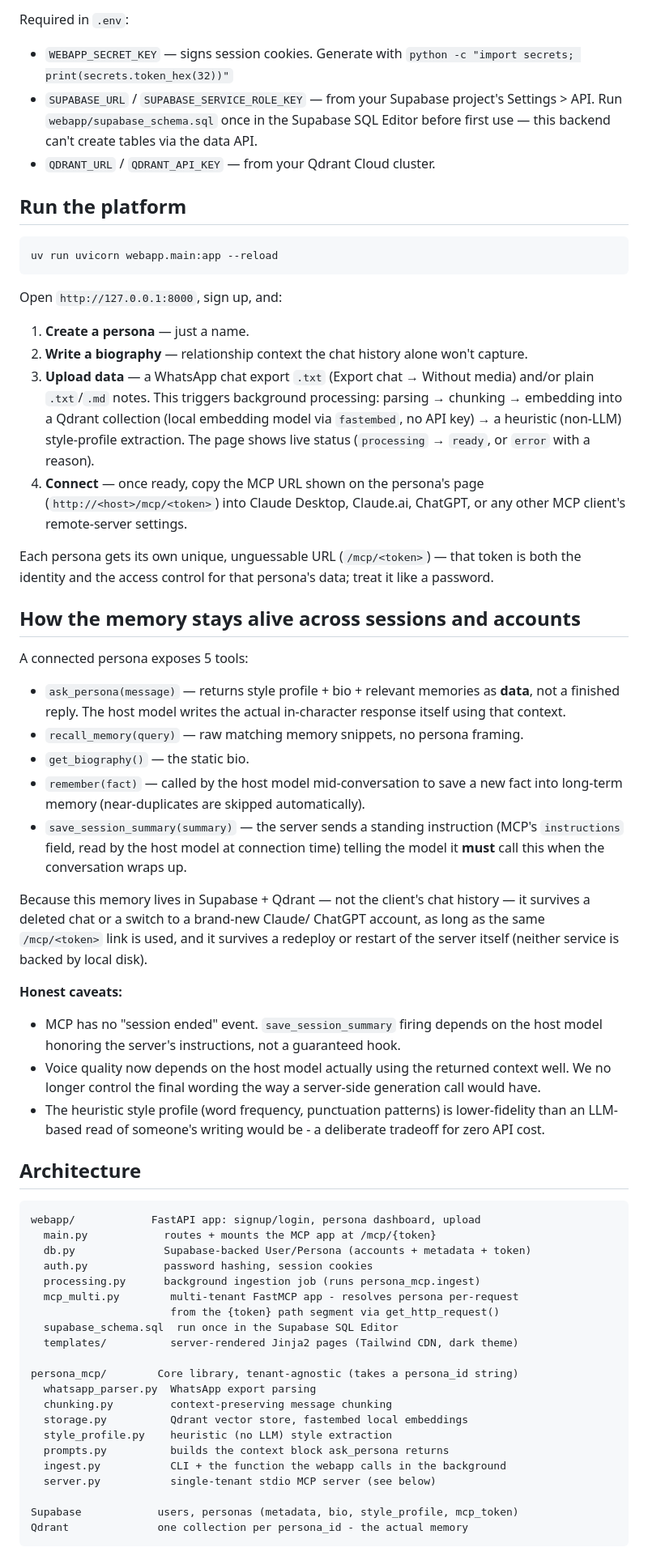
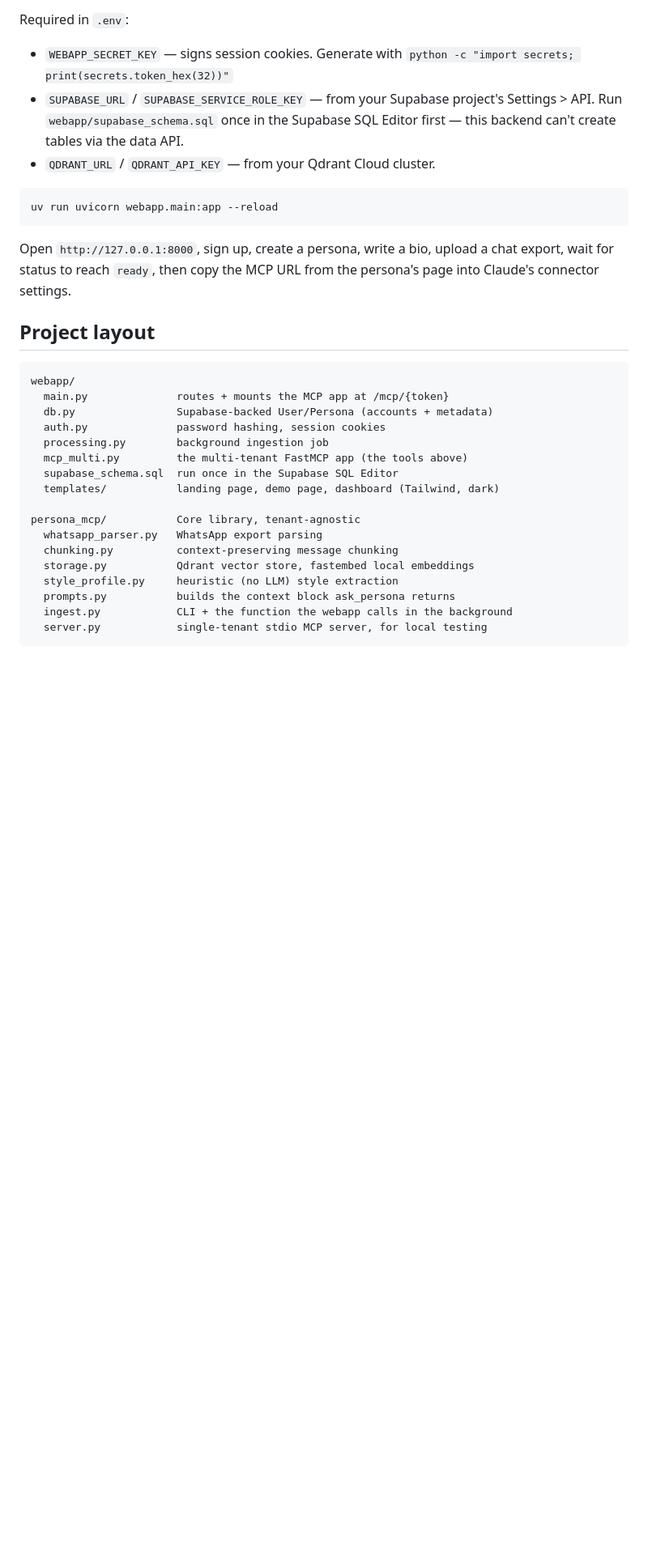
Before and after one commit to jashwanthsai678/persona_mcp, a Markdown page: README.md, the part around one of its changes. Shown at 81% size. Rendered like a GitHub page; blank space fills up the shorter version.

````diff
--- a/README.md
+++ b/README.md
@@ -25,87 +87,36 @@ Required in `.env`:
   `python -c "import secrets; print(secrets.token_hex(32))"`
 - `SUPABASE_URL` / `SUPABASE_SERVICE_ROLE_KEY` — from your Supabase project's
   Settings > API. Run `webapp/supabase_schema.sql` once in the Supabase SQL
-  Editor before first use — this backend can't create tables via the data API.
+  Editor first — this backend can't create tables via the data API.
 - `QDRANT_URL` / `QDRANT_API_KEY` — from your Qdrant Cloud cluster.
-
-## Run the platform
 
 ```powershell
 uv run uvicorn webapp.main:app --reload
 ```
 
-Open `http://127.0.0.1:8000`, sign up, and:
+Open `http://127.0.0.1:8000`, sign up, create a persona, write a bio, upload
+a chat export, wait for status to reach `ready`, then copy the MCP URL from
+the persona's page into Claude's connector settings.
 
-1. **Create a persona** — just a name.
-2. **Write a biography** — relationship context the chat history alone won't capture.
-3. **Upload data** — a WhatsApp chat export `.txt` (Export chat → Without media)
-   and/or plain `.txt`/`.md` notes. This triggers background processing:
-   parsing → chunking → embedding into a Qdrant collection (local embedding
-   model via `fastembed`, no API key) → a heuristic (non-LLM) style-profile
-   extraction. The page shows live status (`processing` → `ready`, or `error`
-   with a reason).
-4. **Connect** — once ready, copy the MCP URL shown on the persona's page
-   (`http://<host>/mcp/<token>`) into Claude Desktop, Claude.ai, ChatGPT, or
-   any other MCP client's remote-server settings.
-
-Each persona gets its own unique, unguessable URL (`/mcp/<token>`) — that
-token is both the identity and the access control for that persona's data;
-treat it like a password.
-
-## How the memory stays alive across sessions and accounts
-
-A connected persona exposes 5 tools:
-
-- `ask_persona(message)` — returns style profile + bio + relevant memories as
-  **data**, not a finished reply. The host model writes the actual
-  in-character response itself using that context.
-- `recall_memory(query)` — raw matching memory snippets, no persona framing.
-- `get_biography()` — the static bio.
-- `remember(fact)` — called by the host model mid-conversation to save a new
-  fact into long-term memory (near-duplicates are skipped automatically).
-- `save_session_summary(summary)` — the server sends a standing instruction
-  (MCP's `instructions` field, read by the host model at connection time)
-  telling the model it **must** call this when the conversation wraps up.
-
-Because this memory lives in Supabase + Qdrant — not the client's chat
-history — it survives a deleted chat or a switch to a brand-new Claude/
-ChatGPT account, as long as the same `/mcp/<token>` link is used, and it
-survives a redeploy or restart of the server itself (neither service is
-backed by local disk).
-
-**Honest caveats:**
-- MCP has no "session ended" event. `save_session_summary` firing depends on
-  the host model honoring the server's instructions, not a guaranteed hook.
-- Voice quality now depends on the host model actually using the returned
-  context well. We no longer control the final wording the way a
-  server-side generation call would have.
-- The heuristic style profile (word frequency, punctuation patterns) is
-  lower-fidelity than an LLM-based read of someone's writing would be - a
-  deliberate tradeoff for zero API cost.
-
-## Architecture
+## Project layout
 
 ```
-webapp/            FastAPI app: signup/login, persona dashboard, upload
-  main.py            routes + mounts the MCP app at /mcp/{token}
-  db.py              Supabase-backed User/Persona (accounts + metadata + token)
-  auth.py            password hashing, session cookies
-  processing.py      background ingestion job (runs persona_mcp.ingest)
-  mcp_multi.py        multi-tenant FastMCP app - resolves persona per-request
-                      from the {token} path segment via get_http_request()
+webapp/
+  main.py              routes + mounts the MCP app at /mcp/{token}
+  db.py                Supabase-backed User/Persona (accounts + metadata)
+  auth.py              password hashing, session cookies
+  processing.py        background ingestion job
+  mcp_multi.py         the multi-tenant FastMCP app (the tools above)
   supabase_schema.sql  run once in the Supabase SQL Editor
-  templates/          server-rendered Jinja2 pages (Tailwind CDN, dark theme)
+  templates/           landing page, demo page, dashboard (Tailwind, dark)
 
-persona_mcp/        Core library, tenant-agnostic (takes a persona_id string)
-  whatsapp_parser.py  WhatsApp export parsing
-  chunking.py         context-preserving message chunking
-  storage.py          Qdrant vector store, fastembed local embeddings
-  style_profile.py    heuristic (no LLM) style extraction
-  prompts.py          builds the context block ask_persona returns
-  ingest.py           CLI + the function the webapp calls in the background
-  server.py           single-tenant stdio MCP server (see below)
-
-Supabase            users, personas (metadata, bio, style_profile, mcp_token)
-Qdrant              one collection per persona_id - the actual memory
+persona_mcp/           Core library, tenant-agnostic
+  whatsapp_parser.py   WhatsApp export parsing
+  chunking.py          context-preserving message chunking
+  storage.py           Qdrant vector store, fastembed local embeddings
+  style_profile.py     heuristic (no LLM) style extraction
+  prompts.py           builds the context block ask_persona returns
+  ingest.py            CLI + the function the webapp calls in the background
+  server.py            single-tenant stdio MCP server, for local testing
 ```
 
````
Also changed, not shown: other parts of README.md (+91 -47 lines).
